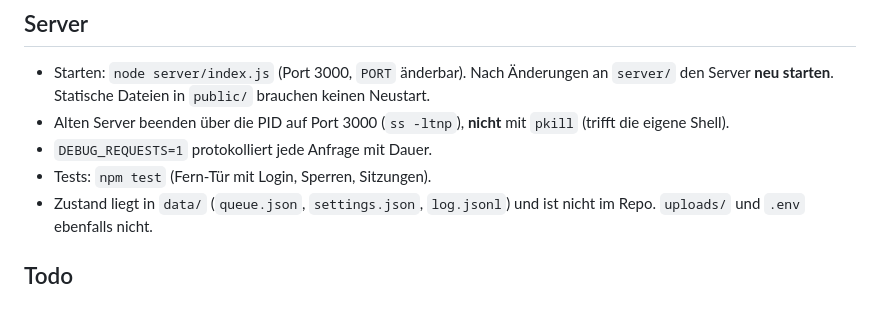
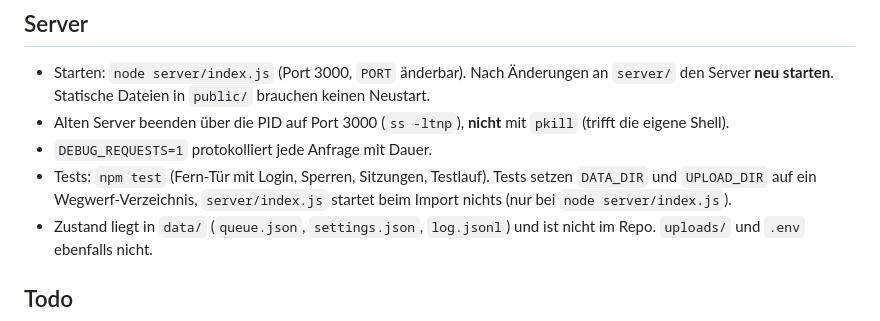
Before and after one commit to R13N3K3/tourpost, a Markdown page: CLAUDE.md, the part around the change. Rendered like a GitHub page.

```diff
--- a/CLAUDE.md
+++ b/CLAUDE.md
@@ -37,7 +37,7 @@ Der Nutzer muss nicht jedes Mal daran erinnern.
 - Starten: `node server/index.js` (Port 3000, `PORT` änderbar). Nach Änderungen an `server/` den Server **neu starten**. Statische Dateien in `public/` brauchen keinen Neustart.
 - Alten Server beenden über die PID auf Port 3000 (`ss -ltnp`), **nicht** mit `pkill` (trifft die eigene Shell).
 - `DEBUG_REQUESTS=1` protokolliert jede Anfrage mit Dauer.
-- Tests: `npm test` (Fern-Tür mit Login, Sperren, Sitzungen).
+- Tests: `npm test` (Fern-Tür mit Login, Sperren, Sitzungen, Testlauf). Tests setzen `DATA_DIR` und `UPLOAD_DIR` auf ein Wegwerf-Verzeichnis, `server/index.js` startet beim Import nichts (nur bei `node server/index.js`).
 - Zustand liegt in `data/` (`queue.json`, `settings.json`, `log.jsonl`) und ist nicht im Repo. `uploads/` und `.env` ebenfalls nicht.
 
 ## Todo
```
Also changed, not shown: README.md (+1 -1 lines), docs/anleitung-schluessel.md (+1 -1 lines), docs/screenshots/video.png, 12 other files.
